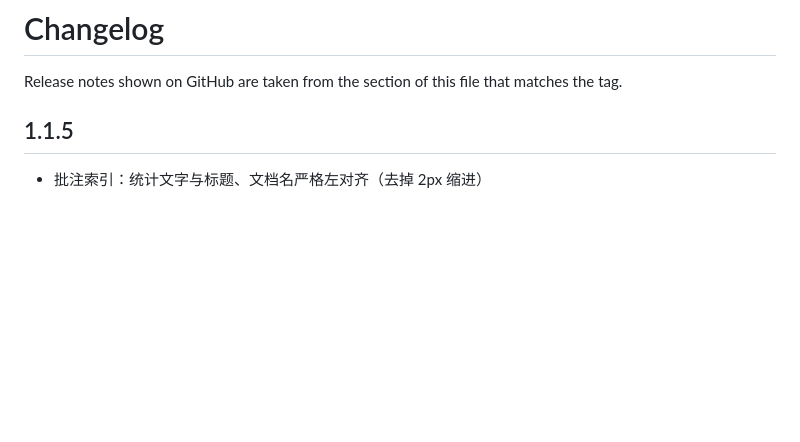
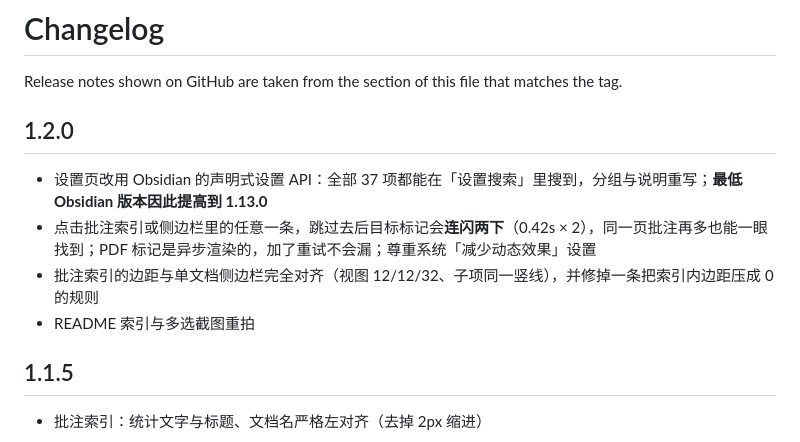
Before and after one commit to sxinyuhoo/pickme, a Markdown page: CHANGELOG.md, the part around the change. Rendered like a GitHub page; blank space fills up the shorter version.

```diff
--- a/CHANGELOG.md
+++ b/CHANGELOG.md
@@ -1,6 +1,13 @@
 # Changelog
 
 Release notes shown on GitHub are taken from the section of this file that matches the tag.
+
+## 1.2.0
+
+- 设置页改用 Obsidian 的声明式设置 API：全部 37 项都能在「设置搜索」里搜到，分组与说明重写；**最低 Obsidian 版本因此提高到 1.13.0**
+- 点击批注索引或侧边栏里的任意一条，跳过去后目标标记会**连闪两下**（0.42s × 2），同一页批注再多也能一眼找到；PDF 标记是异步渲染的，加了重试不会漏；尊重系统「减少动态效果」设置
+- 批注索引的边距与单文档侧边栏完全对齐（视图 12/12/32、子项同一竖线），并修掉一条把索引内边距压成 0 的规则
+- README 索引与多选截图重拍
 
 ## 1.1.5
 
```
Also changed, not shown: README.md (+1 -1 lines), README.zh.md (+1 -1 lines), docs/screenshots/04-annotation-index.png, docs/screenshots/07-index-multi-select.png, 7 other files.
